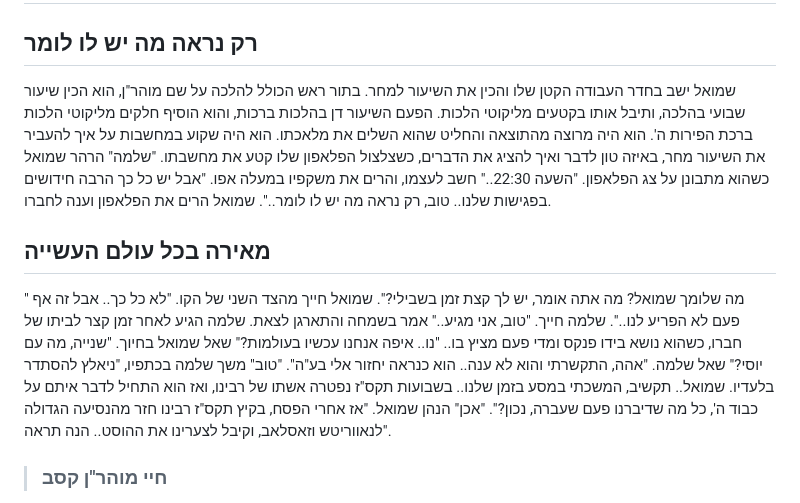
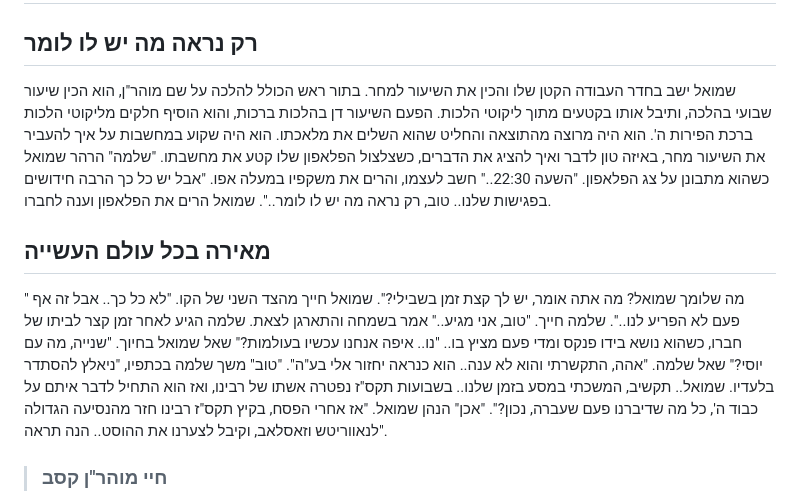
Before and after one commit to david-hoze/torah-writing, a Markdown page: uman-rosh-hashana/taaluma/taaluma-4.md, the part around one of its changes. Rendered like a GitHub page.

Commit message:
Minor improvements

```diff
--- a/uman-rosh-hashana/taaluma/taaluma-4.md
+++ b/uman-rosh-hashana/taaluma/taaluma-4.md
@@ -2,11 +2,11 @@
 
 ## רק נראה מה יש לו לומר
 
-שמואל ישב בחדר העבודה הקטן שלו והכין את השיעור למחר. בתור ראש הכולל להלכה על שם מוהר"ן, הוא הכין שיעור שבועי בהלכה, ותיבל אותו בקטעים מליקוטי הלכות. הפעם השיעור דן בהלכות ברכות, והוא הוסיף חלקים מליקוטי הלכות ברכת הפירות ה'. הוא היה מרוצה מהתוצאה והחליט שהוא השלים את מלאכתו. הוא היה שקוע במחשבות על איך להעביר את השיעור מחר, באיזה טון לדבר ואיך להציג את הדברים, כשצלצול הפלאפון שלו קטע את מחשבתו. "שלמה" הרהר שמואל כשהוא מתבונן על צג הפלאפון. "השעה 22:30.." חשב לעצמו, והרים את משקפיו במעלה אפו. "אבל יש כל כך הרבה חידושים בפגישות שלנו.. טוב, רק נראה מה יש לו לומר..". שמואל הרים את הפלאפון וענה לחברו.
+שמואל ישב בחדר העבודה הקטן שלו והכין את השיעור למחר. בתור ראש הכולל להלכה על שם מוהר"ן, הוא הכין שיעור שבועי בהלכה, ותיבל אותו בקטעים מתוך ליקוטי הלכות. הפעם השיעור דן בהלכות ברכות, והוא הוסיף חלקים מליקוטי הלכות ברכת הפירות ה'. הוא היה מרוצה מהתוצאה והחליט שהוא השלים את מלאכתו. הוא היה שקוע במחשבות על איך להעביר את השיעור מחר, באיזה טון לדבר ואיך להציג את הדברים, כשצלצול הפלאפון שלו קטע את מחשבתו. "שלמה" הרהר שמואל כשהוא מתבונן על צג הפלאפון. "השעה 22:30.." חשב לעצמו, והרים את משקפיו במעלה אפו. "אבל יש כל כך הרבה חידושים בפגישות שלנו.. טוב, רק נראה מה יש לו לומר..". שמואל הרים את הפלאפון וענה לחברו.
 
 ## מאירה בכל עולם העשייה
 
-" מה שלומך שמואל? מה אתה אומר, יש לך קצת זמן בשבילי?". שמואל חייך מהצד השני של הקו. "לא כל כך.. אבל זה אף פעם לא הפריע לנו..". שלמה חייך. "טוב, אני מגיע.." אמר בשמחה והתארגן לצאת. שלמה הגיע לאחר זמן קצר לביתו של חברו, כשהוא נושא בידו פנקס ומדי פעם מציץ בו.. "נו.. איפה אנחנו עכשיו בעולמות?" שאל שמואל בחיוך. "שנייה, מה עם יוסי?" שאל שלמה. "אהה, התקשרתי והוא לא ענה.. הוא כנראה יחזור אלי בע"ה". "טוב" משך שלמה בכתפיו, "ניאלץ להסתדר בלעדיו. שמואל.. תקשיב, המשכתי במסע בזמן שלנו.. בשבועות תקס"ז נפטרה אשתו של רבינו, ואז הוא התחיל לדבר איתם על כבוד ה', כל מה שדיברנו פעם שעברה, נכון?". "אכן" הנהן שמואל. "אז אחרי הפסח, בקיץ תקס"ז רבינו חזר מהנסיעה הגדולה לנאווריטש וזאסלאב, וקיבל לצערינו את ההוסט.. הנה תראה".
+" מה שלומך שמואל? מה אתה אומר, יש לך קצת זמן בשבילי?". שמואל חייך מהצד השני של הקו. "לא כל כך.. אבל זה אף פעם לא הפריע לנו..". שלמה חייך. "טוב, אני מגיע.." אמר בשמחה והתארגן לצאת. שלמה הגיע לאחר זמן קצר לביתו של חברו, כשהוא נושא בידו פנקס ומדי פעם מציץ בו.. "נו.. איפה אנחנו עכשיו בעולמות?" שאל שמואל בחיוך. "שנייה, מה עם יוסי?" שאל שלמה. "אהה, התקשרתי והוא לא ענה.. הוא כנראה יחזור אלי בע"ה". "טוב" משך שלמה בכתפיו, "ניאלץ להסתדר בלעדיו. שמואל.. תקשיב, המשכתי במסע בזמן שלנו.. בשבועות תקס"ז נפטרה אשתו של רבינו, ואז הוא התחיל לדבר איתם על כבוד ה', כל מה שדיברנו פעם שעברה, נכון?". "אכן" הנהן שמואל. "אז אחרי הפסח, בקיץ תקס"ז רבינו חזר מהנסיעה הגדולה לנאווריטש וזאסלאב, וקיבל לצערנו את ההוסט.. הנה תראה".
 
 >### חיי מוהר"ן קסב
 
```
Also changed, not shown: other parts of uman-rosh-hashana/taaluma/taaluma-4.md (+1 -1 lines).
